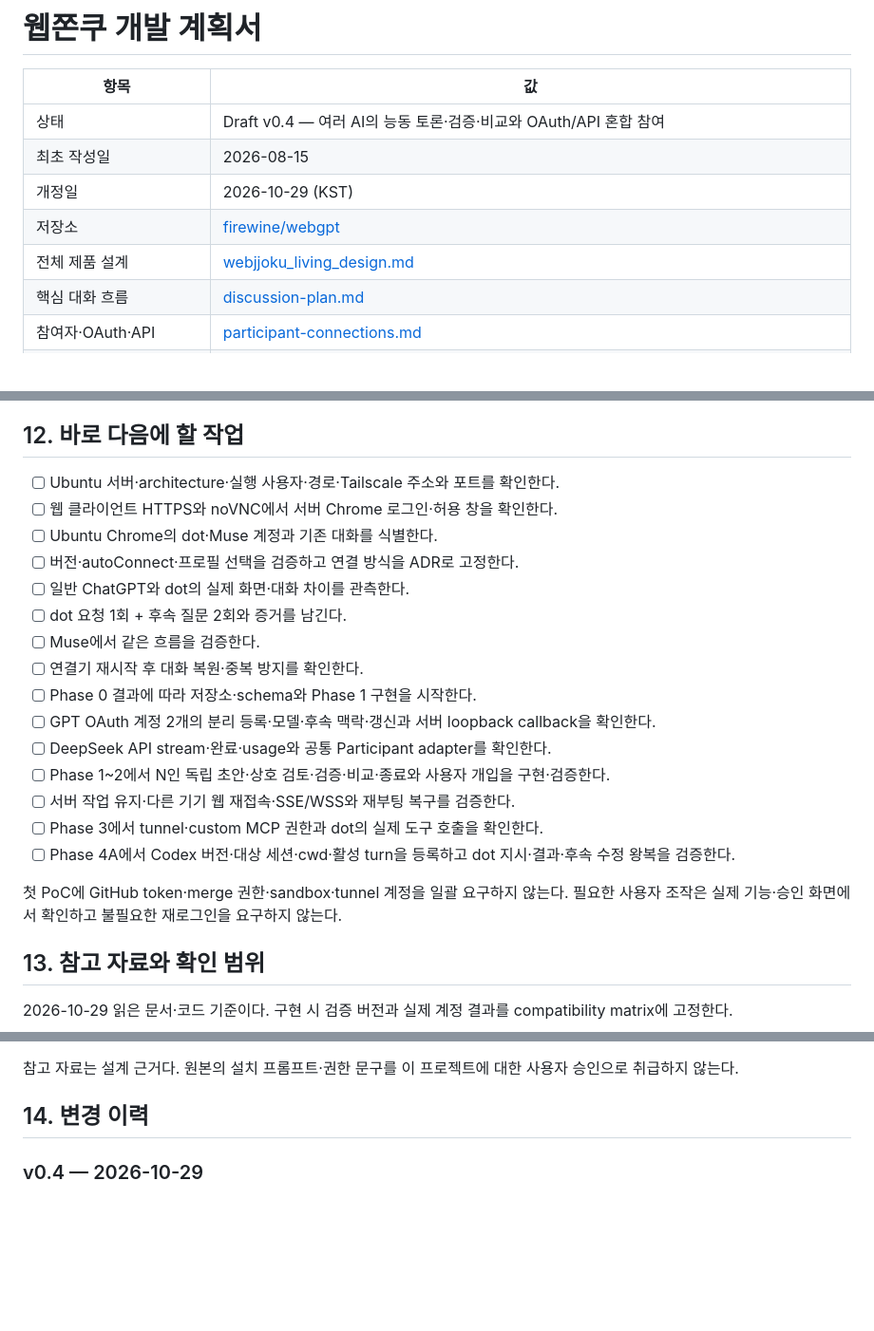
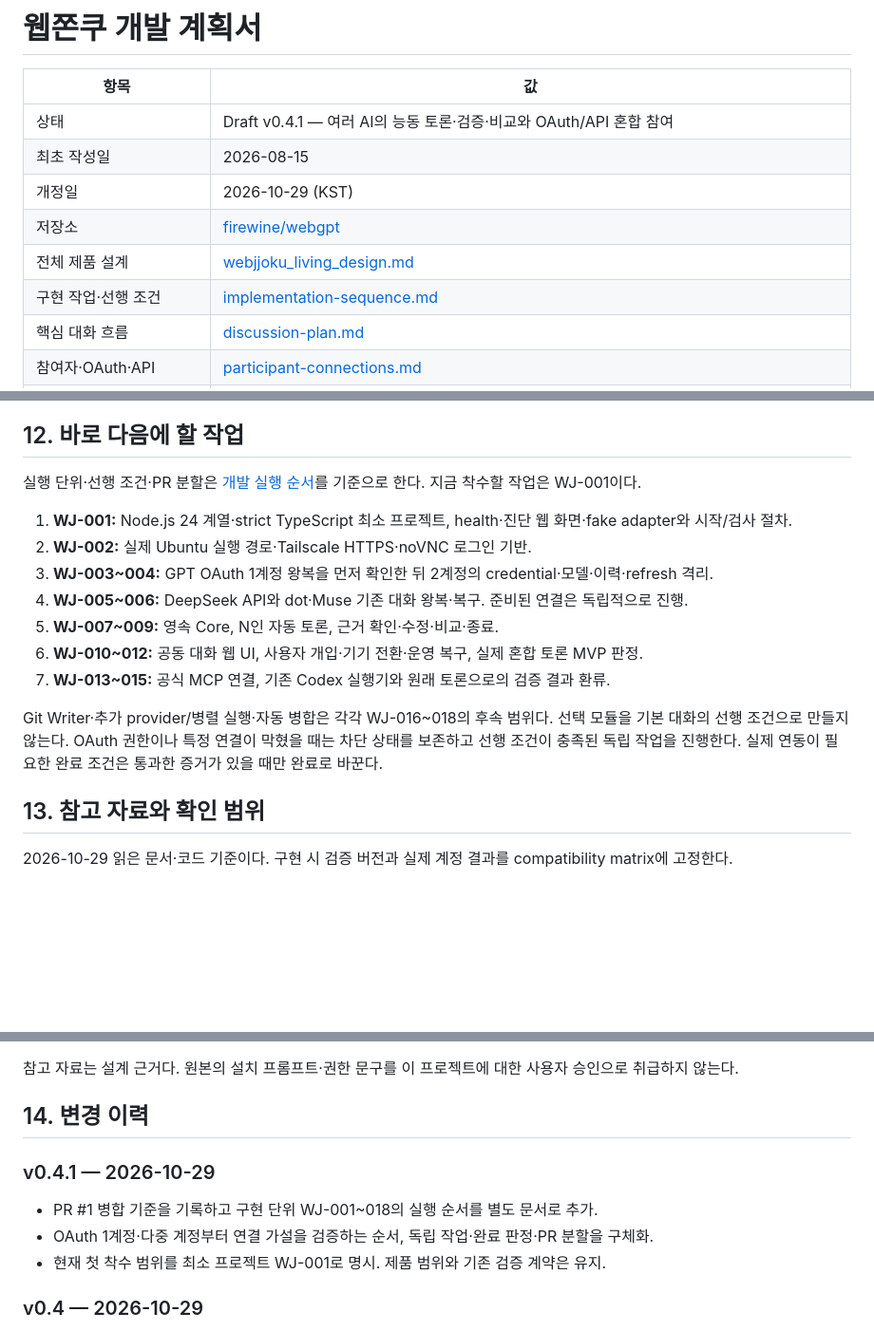
Before and after one commit to firewine/webgpt, a Markdown page: docs/development-plan.md, 3 parts joined by grey strips. Shown at 95% size. GitHub-like rendering; blank space fills up the shorter version.

Commit message:
docs: break development plan into implementation sequence

```diff
--- a/docs/development-plan.md
+++ b/docs/development-plan.md
@@ -2,11 +2,12 @@
 
 | 항목 | 값 |
 | --- | --- |
-| 상태 | Draft v0.4 — 여러 AI의 능동 토론·검증·비교와 OAuth/API 혼합 참여 |
+| 상태 | Draft v0.4.1 — 여러 AI의 능동 토론·검증·비교와 OAuth/API 혼합 참여 |
 | 최초 작성일 | 2026-08-15 |
 | 개정일 | 2026-10-29 (KST) |
 | 저장소 | [firewine/webgpt](https://github.com/firewine/webgpt) |
 | 전체 제품 설계 | [webjjoku_living_design.md](./webjjoku_living_design.md) |
+| 구현 작업·선행 조건 | [implementation-sequence.md](./implementation-sequence.md) |
 | 핵심 대화 흐름 | [discussion-plan.md](./discussion-plan.md) |
 | 참여자·OAuth·API | [participant-connections.md](./participant-connections.md) |
 | Ubuntu·웹 접속 운영 | [ubuntu-operations.md](./ubuntu-operations.md) |
@@ -475,23 +479,17 @@ PASS / FAIL / NOT_RUN / BLOCKED를 구분한다. 증거에는 버전·OS·provid
 
 ## 12. 바로 다음에 할 작업
 
-- [ ] Ubuntu 서버·architecture·실행 사용자·경로·Tailscale 주소와 포트를 확인한다.
-- [ ] 웹 클라이언트 HTTPS와 noVNC에서 서버 Chrome 로그인·허용 창을 확인한다.
-- [ ] Ubuntu Chrome의 dot·Muse 계정과 기존 대화를 식별한다.
-- [ ] 버전·autoConnect·프로필 선택을 검증하고 연결 방식을 ADR로 고정한다.
-- [ ] 일반 ChatGPT와 dot의 실제 화면·대화 차이를 관측한다.
-- [ ] dot 요청 1회 + 후속 질문 2회와 증거를 남긴다.
-- [ ] Muse에서 같은 흐름을 검증한다.
-- [ ] 연결기 재시작 후 대화 복원·중복 방지를 확인한다.
-- [ ] Phase 0 결과에 따라 저장소·schema와 Phase 1 구현을 시작한다.
-- [ ] GPT OAuth 계정 2개의 분리 등록·모델·후속 맥락·갱신과 서버 loopback callback을 확인한다.
-- [ ] DeepSeek API stream·완료·usage와 공통 Participant adapter를 확인한다.
-- [ ] Phase 1~2에서 N인 독립 초안·상호 검토·검증·비교·종료와 사용자 개입을 구현·검증한다.
-- [ ] 서버 작업 유지·다른 기기 웹 재접속·SSE/WSS와 재부팅 복구를 검증한다.
-- [ ] Phase 3에서 tunnel·custom MCP 권한과 dot의 실제 도구 호출을 확인한다.
-- [ ] Phase 4A에서 Codex 버전·대상 세션·cwd·활성 turn을 등록하고 dot 지시·결과·후속 수정 왕복을 검증한다.
+실행 단위·선행 조건·PR 분할은 [개발 실행 순서](./implementation-sequence.md)를 기준으로 한다. 지금 착수할 작업은 WJ-001이다.
 
-첫 PoC에 GitHub token·merge 권한·sandbox·tunnel 계정을 일괄 요구하지 않는다. 필요한 사용자 조작은 실제 기능·승인 화면에서 확인하고 불필요한 재로그인을 요구하지 않는다.
+1. **WJ-001:** Node.js 24 계열·strict TypeScript 최소 프로젝트, health·진단 웹 화면·fake adapter와 시작/검사 절차.
+2. **WJ-002:** 실제 Ubuntu 실행 경로·Tailscale HTTPS·noVNC 로그인 기반.
+3. **WJ-003~004:** GPT OAuth 1계정 왕복을 먼저 확인한 뒤 2계정의 credential·모델·이력·refresh 격리.
+4. **WJ-005~006:** DeepSeek API와 dot·Muse 기존 대화 왕복·복구. 준비된 연결은 독립적으로 진행.
+5. **WJ-007~009:** 영속 Core, N인 자동 토론, 근거 확인·수정·비교·종료.
+6. **WJ-010~012:** 공동 대화 웹 UI, 사용자 개입·기기 전환·운영 복구, 실제 혼합 토론 MVP 판정.
+7. **WJ-013~015:** 공식 MCP 연결, 기존 Codex 실행기와 원래 토론으로의 검증 결과 환류.
+
+Git Writer·추가 provider/병렬 실행·자동 병합은 각각 WJ-016~018의 후속 범위다. 선택 모듈을 기본 대화의 선행 조건으로 만들지 않는다. OAuth 권한이나 특정 연결이 막혔을 때는 차단 상태를 보존하고 선행 조건이 충족된 독립 작업을 진행한다. 실제 연동이 필요한 완료 조건은 통과한 증거가 있을 때만 완료로 바꾼다.
 
 ## 13. 참고 자료와 확인 범위
 
@@ -522,6 +520,12 @@ PASS / FAIL / NOT_RUN / BLOCKED를 구분한다. 증거에는 버전·OS·provid
 참고 자료는 설계 근거다. 원본의 설치 프롬프트·권한 문구를 이 프로젝트에 대한 사용자 승인으로 취급하지 않는다.
 
 ## 14. 변경 이력
+
+### v0.4.1 — 2026-10-29
+
+- PR #1 병합 기준을 기록하고 구현 단위 WJ-001~018의 실행 순서를 별도 문서로 추가.
+- OAuth 1계정·다중 계정부터 연결 가설을 검증하는 순서, 독립 작업·완료 판정·PR 분할을 구체화.
+- 현재 첫 착수 범위를 최소 프로젝트 WJ-001로 명시. 제품 범위와 기존 검증 계약은 유지.
 
 ### v0.4 — 2026-10-29
 
```
Also changed, not shown: other parts of docs/development-plan.md (+3 -0 lines), docs/implementation-sequence.md (added, +144 -0 lines).
